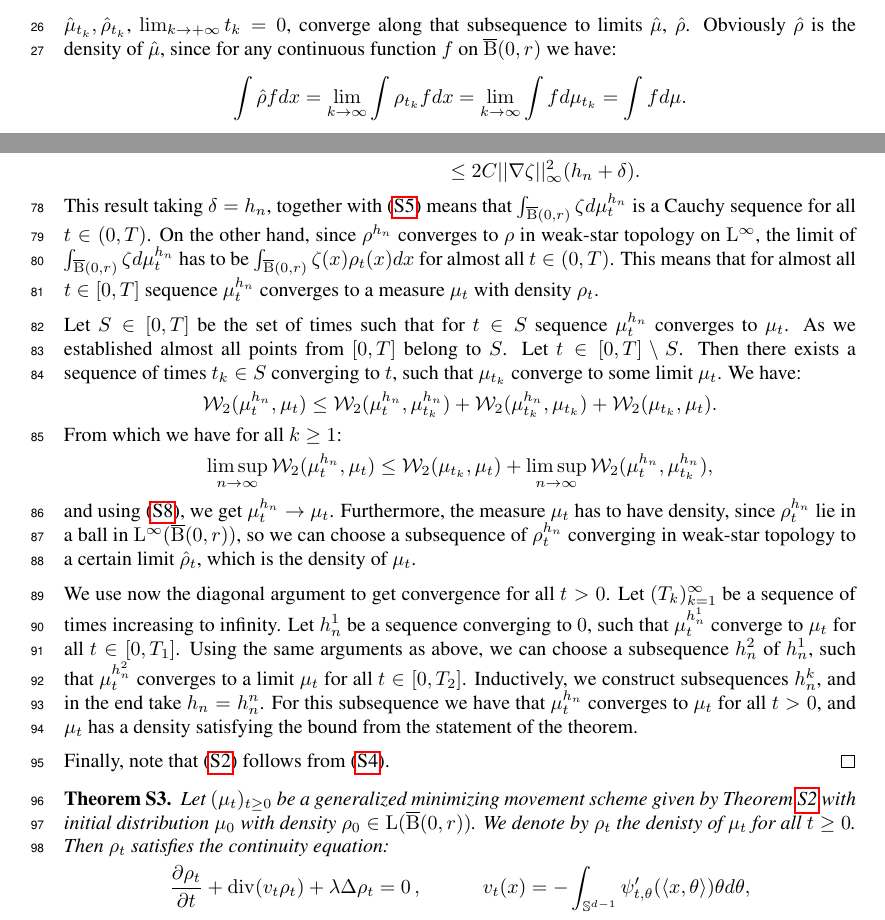
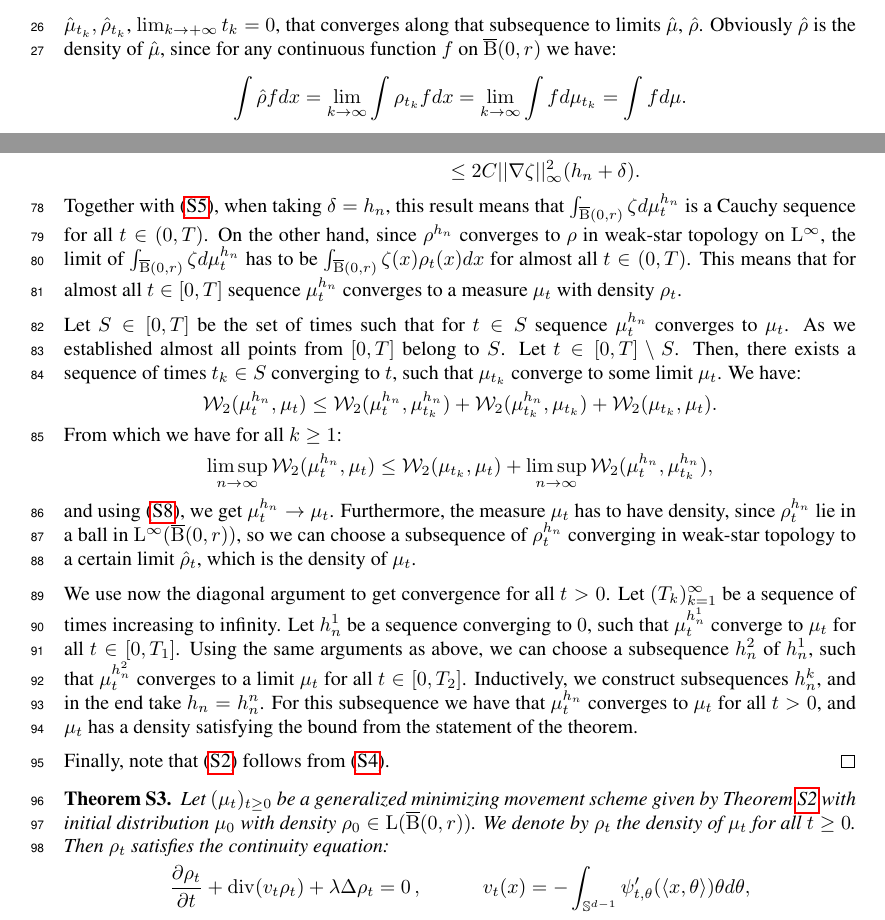
Before and after one commit to aliutkus/swf, a LaTeX document (NIPS2018/nips_2018_sketchmcmc_supp.tex, which reads NIPS2018/grad_flow.tex): two parts of pages 2 and 4 of 11, joined at a grey line, cut so that both start at the same text. Compiled offline with pdfLaTeX.

Commit message:
first submission all

```diff
--- a/NIPS2018/grad_flow.tex
+++ b/NIPS2018/grad_flow.tex
@@ -29,7 +29,7 @@ For $t \in (0, 1]$ let $\hat{\mu}_t$ be the minimum of $ \mcf^{\nu}_{\lambda}(\c
 \[
 ||\hat{\rho}_t ||_{\mrl^{\infty}} \leq (1 + h\sqrt{d})^d ||\rho_t||_{\mrl^{\infty}}.
 \]
-so $\hat{\rho_{t}}$ lies in a ball of finite radius in $\mrl^{\infty}$.  Using compactness of $\mathcal{P}(\cB(0,r))$ in weak topology and compactness of closed ball in $\mrl^{\infty}(\cB(0,r))$ in weak star topology, we can choose a subsequence $\hat{\mu}_{t_k} , \hat{\rho}_{t_k}$, $\lim_{k \to \plusinfty} t_k =0$, converge along that subsequence to limits $\hat{\mu}$, $\hat{\rho}$. Obviously $\hat{\rho}$ is the density of $\hat{\mu}$, since for any continuous function $f$  on $\cB(0,r)$ we have:
+so $\hat{\rho_{t}}$ lies in a ball of finite radius in $\mrl^{\infty}$.  Using compactness of $\mathcal{P}(\cB(0,r))$ in weak topology and compactness of closed ball in $\mrl^{\infty}(\cB(0,r))$ in weak star topology, we can choose a subsequence $\hat{\mu}_{t_k} , \hat{\rho}_{t_k}$, $\lim_{k \to \plusinfty} t_k =0$, that converges along that subsequence to limits $\hat{\mu}$, $\hat{\rho}$. Obviously $\hat{\rho}$ is the density of $\hat{\mu}$, since for any continuous function $f$  on $\cB(0,r)$ we have:
 \[
 \int \hat{\rho} f dx = \lim_{k \rightarrow \infty} \int \rho_{t_k} f dx = \lim_{k \rightarrow \infty} \int f d\mu_{t_k} = \int f d\mu.
 \]
@@ -128,9 +128,9 @@ Finally, using Jensen's inequality, the above bound and \ref{ineq:expectation_W2
 & \leq 2C ||\nabla \zeta||_{\infty}^2 (h_n + \delta).
 \end{aligned}
 \]
-This result taking $\delta = h_n$, together with \eqref{ineq:mu_t_conv_bound} means that $\int_{\cB(0,r)} \zeta d\mu_t^{h_n}$ is a Cauchy sequence for all $t \in (0, T)$. On the other hand, since $\rho^{h_n}$ converges to $\rho$ in weak-star topology on $\mrl^{\infty}$, the limit of $\int_{\cB(0,r)} \zeta d\mu_t^{h_n}$ has to be $\int_{\cB(0,r)} \zeta(x) \rho_t(x) dx$ for almost all $t \in (0,T)$. This means that for almost all $t \in [0,T]$ sequence $\mu_{t}^{h_n}$ converges to a measure $\mu_t$ with density $\rho_t$.
+Together with \eqref{ineq:mu_t_conv_bound}, when taking $\delta = h_n$, this result means that $\int_{\cB(0,r)} \zeta d\mu_t^{h_n}$ is a Cauchy sequence for all $t \in (0, T)$. On the other hand, since $\rho^{h_n}$ converges to $\rho$ in weak-star topology on $\mrl^{\infty}$, the limit of $\int_{\cB(0,r)} \zeta d\mu_t^{h_n}$ has to be $\int_{\cB(0,r)} \zeta(x) \rho_t(x) dx$ for almost all $t \in (0,T)$. This means that for almost all $t \in [0,T]$ sequence $\mu_{t}^{h_n}$ converges to a measure $\mu_t$ with density $\rho_t$.
 
-Let $ S \in [0,T]$ be the set of times such that for $t \in S$ sequence $\mu_{t}^{h_n}$ converges to $\mu_t$. As we established almost all points from $[0,T]$ belong to $S$. Let $ t \in [0,T] \setminus S$. Then there exists a sequence of times $t_k \in S$ converging to $t$, such that $\mu_{t_k}$ converge to some limit $\mu_t$. We have:
+Let $ S \in [0,T]$ be the set of times such that for $t \in S$ sequence $\mu_{t}^{h_n}$ converges to $\mu_t$. As we established almost all points from $[0,T]$ belong to $S$. Let $ t \in [0,T] \setminus S$. Then, there exists a sequence of times $t_k \in S$ converging to $t$, such that $\mu_{t_k}$ converge to some limit $\mu_t$. We have:
 \[
 \W(\mu_t^{h_n}, \mu_t) \leq \W(\mu_{t}^{h_n}, \mu_{t_k}^{h_n}) + \W(\mu_{t_k}^{h_n}, \mu_{t_k}) + \W(\mu_{t_k}, \mu_t).
 \]
@@ -146,7 +146,7 @@ Finally, note that \eqref{thm:existance_gmm_scheme} follows from \eqref{ineq:den
 \end{proof}
 
 \begin{thm}
-Let $(\mu_t)_{t \geq 0}$ be a generalized minimizing movement scheme given by Theorem~\ref{thm:existance_gmm_scheme} with initial distribution $\mu_0$ with density $\rho_0 \in \mrl(\cB(0,r))$. We denote by $\rho_t$ the denisty of $\mu_t$ for all $t \geq 0$. Then $\rho_t$ satisfies the continuity equation:
+Let $(\mu_t)_{t \geq 0}$ be a generalized minimizing movement scheme given by Theorem~\ref{thm:existance_gmm_scheme} with initial distribution $\mu_0$ with density $\rho_0 \in \mrl(\cB(0,r))$. We denote by $\rho_t$ the density of $\mu_t$ for all $t \geq 0$. Then $\rho_t$ satisfies the continuity equation:
 \[
 \frac{\partial \rho_t}{\partial t} + \divop(v_t \rho_t) + \lambda \Delta \rho_t = 0 \,, \quad \quad \quad v_t(x) = - \int_{\mathbb{S}^{d-1}} \psi_{t, \theta}'(\langle x , \theta \rangle ) \theta d\theta ,
 \]
```
Also changed, not shown: NIPS2018/euler.tex (+1 -1 lines), NIPS2018/experiments.tex (+3 -1 lines), NIPS2018/method.tex (+1 -1 lines), NIPS2018/grad_flow.tex (8 more changed lines).
